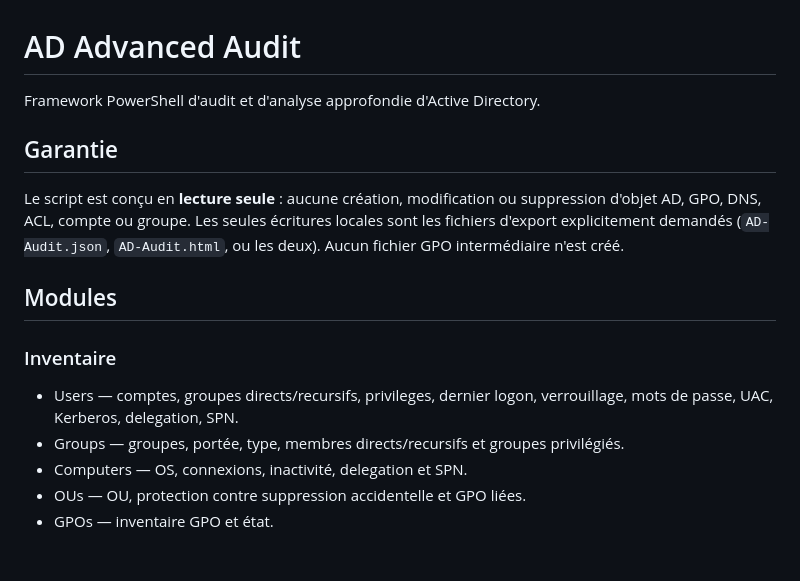
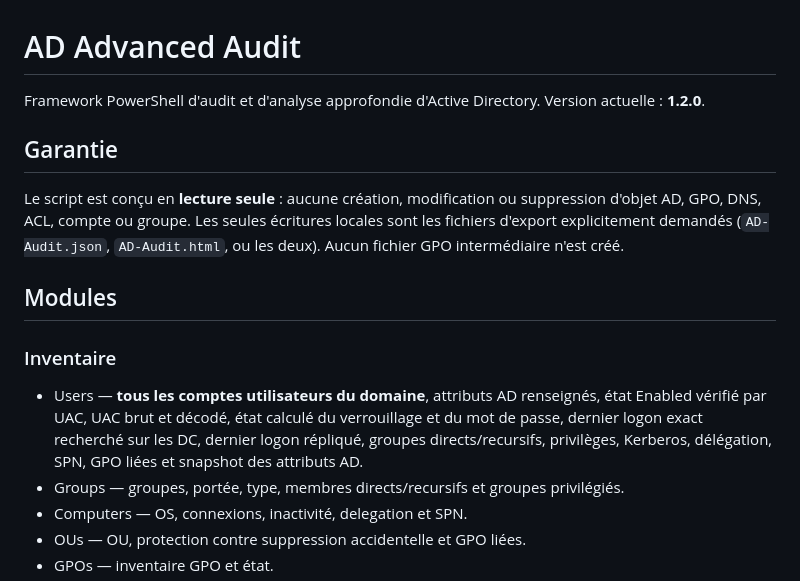
Before and after one commit to Sotoamino/AdAdvancedConfigurator, a Markdown page: Audit/README.md, the part around the change. Rendered like a GitHub page; blank space fills up the shorter version.

Commit message:
Document enhanced user audit accuracy

```diff
--- a/Audit/README.md
+++ b/Audit/README.md
@@ -1,6 +1,6 @@
 # AD Advanced Audit
 
-Framework PowerShell d'audit et d'analyse approfondie d'Active Directory.
+Framework PowerShell d'audit et d'analyse approfondie d'Active Directory. Version actuelle : **1.2.0**.
 
 ## Garantie
 
@@ -10,7 +10,7 @@ Le script est conçu en **lecture seule** : aucune création, modification ou su
 
 ### Inventaire
 
-- Users — comptes, groupes directs/recursifs, privileges, dernier logon, verrouillage, mots de passe, UAC, Kerberos, delegation, SPN.
+- Users — **tous les comptes utilisateurs du domaine**, attributs AD renseignés, état Enabled vérifié par UAC, UAC brut et décodé, état calculé du verrouillage et du mot de passe, dernier logon exact recherché sur les DC, dernier logon répliqué, groupes directs/recursifs, privilèges, Kerberos, délégation, SPN, GPO liées et snapshot des attributs AD.
 - Groups — groupes, portée, type, membres directs/recursifs et groupes privilégiés.
 - Computers — OS, connexions, inactivité, delegation et SPN.
 - OUs — OU, protection contre suppression accidentelle et GPO liées.
```
